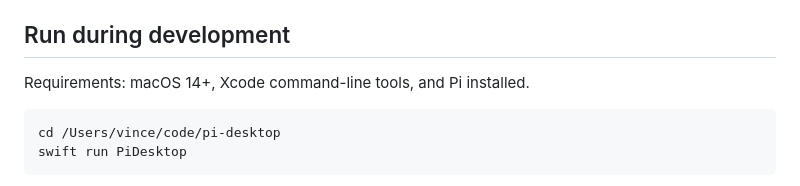
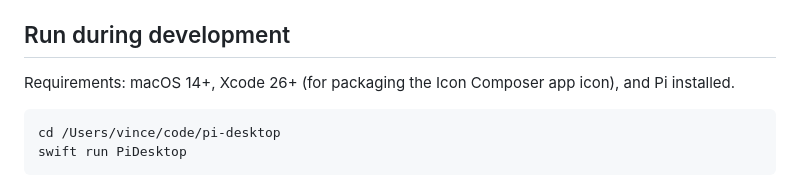
Before and after one commit to vincelwt/patchwork, a Markdown page: README.md, the part around the change. Rendered like a GitHub page.

Commit message:
feat: adopt layered native app icon

````diff
--- a/README.md
+++ b/README.md
@@ -85,7 +85,7 @@ before the extension existed fall back to a bounded file heuristic. Opt out with
 
 ## Run during development
 
-Requirements: macOS 14+, Xcode command-line tools, and Pi installed.
+Requirements: macOS 14+, Xcode 26+ (for packaging the Icon Composer app icon), and Pi installed.
 
 ```bash
 cd /Users/vince/code/pi-desktop
````
Also changed, not shown: Resources/AppIcon.icon/Assets/AppIconForeground.png (added), 5 other files.
